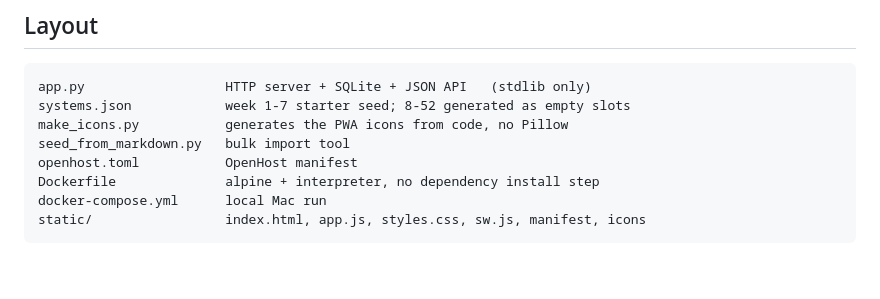
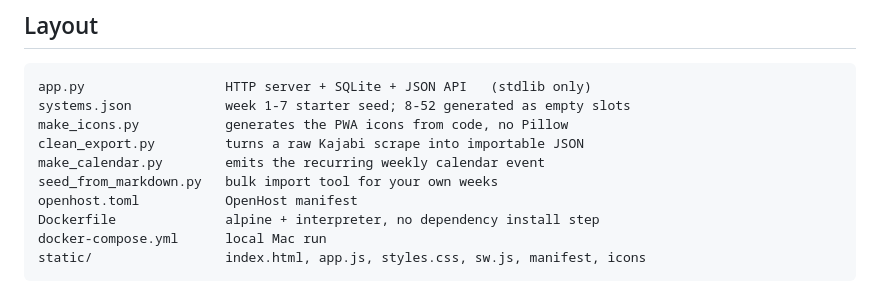
Before and after one commit to CarlKho-Minerva/year-of-systems, a Markdown page: README.md, the part around one of its changes. GitHub-like rendering; blank space fills up the shorter version.

```diff
--- a/README.md
+++ b/README.md
@@ -168,7 +167,9 @@ Both are also linked from the app's OpenHost dashboard page.
 app.py                  HTTP server + SQLite + JSON API   (stdlib only)
 systems.json            week 1-7 starter seed; 8-52 generated as empty slots
 make_icons.py           generates the PWA icons from code, no Pillow
-seed_from_markdown.py   bulk import tool
+clean_export.py         turns a raw Kajabi scrape into importable JSON
+make_calendar.py        emits the recurring weekly calendar event
+seed_from_markdown.py   bulk import tool for your own weeks
 openhost.toml           OpenHost manifest
 Dockerfile              alpine + interpreter, no dependency install step
 docker-compose.yml      local Mac run
```
Also changed, not shown: other parts of README.md (+37 -32 lines).
